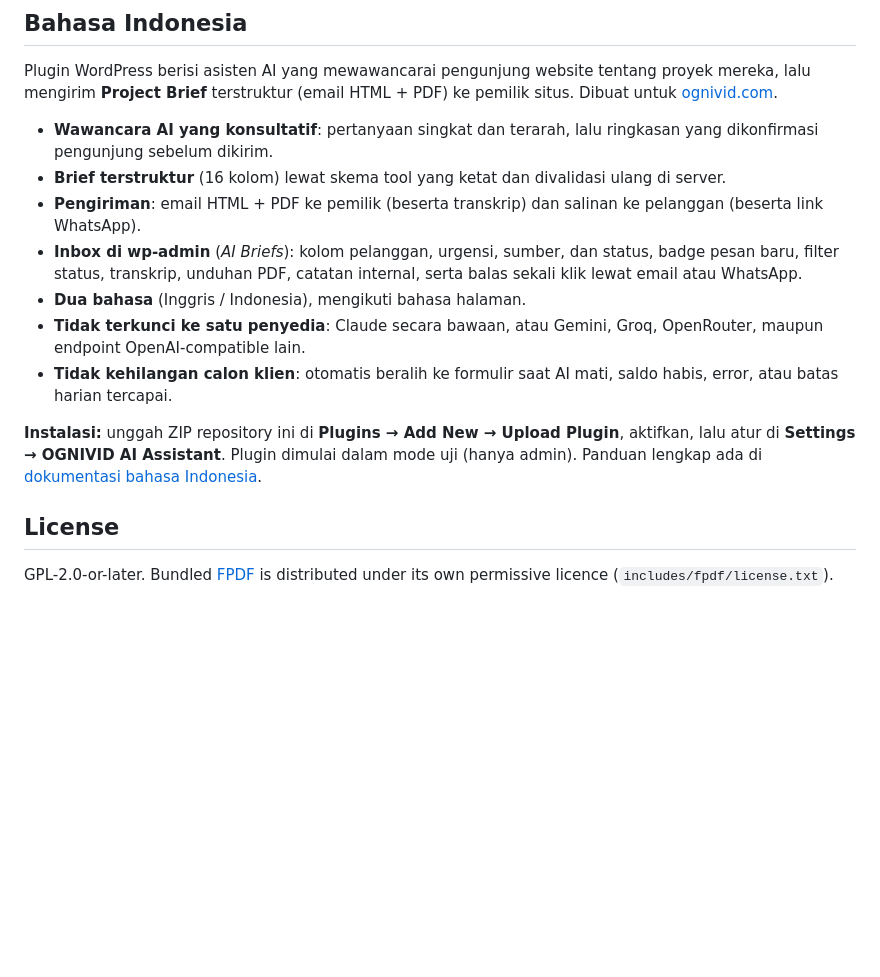
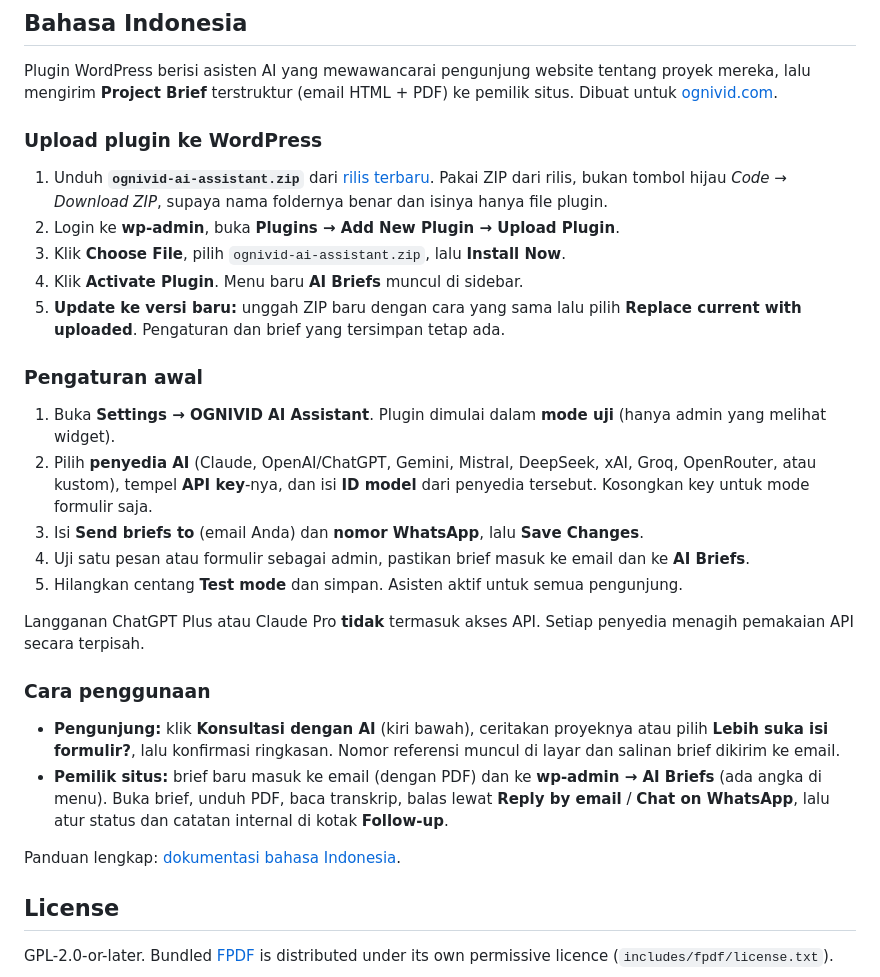
Before and after one commit to diimasogan/ognivid-ai-assistant, a Markdown page: README.md, the part around one of its changes. GitHub-like rendering; blank space fills up the shorter version.

```diff
--- a/README.md
+++ b/README.md
@@ -61,15 +101,27 @@ Same-origin requests only; in test mode an administrator session (REST nonce) is
 
 Plugin WordPress berisi asisten AI yang mewawancarai pengunjung website tentang proyek mereka, lalu mengirim **Project Brief** terstruktur (email HTML + PDF) ke pemilik situs. Dibuat untuk [ognivid.com](https://ognivid.com/).
 
-- **Wawancara AI yang konsultatif**: pertanyaan singkat dan terarah, lalu ringkasan yang dikonfirmasi pengunjung sebelum dikirim.
-- **Brief terstruktur** (16 kolom) lewat skema tool yang ketat dan divalidasi ulang di server.
-- **Pengiriman**: email HTML + PDF ke pemilik (beserta transkrip) dan salinan ke pelanggan (beserta link WhatsApp).
-- **Inbox di wp-admin** (*AI Briefs*): kolom pelanggan, urgensi, sumber, dan status, badge pesan baru, filter status, transkrip, unduhan PDF, catatan internal, serta balas sekali klik lewat email atau WhatsApp.
-- **Dua bahasa** (Inggris / Indonesia), mengikuti bahasa halaman.
-- **Tidak terkunci ke satu penyedia**: Claude secara bawaan, atau Gemini, Groq, OpenRouter, maupun endpoint OpenAI-compatible lain.
-- **Tidak kehilangan calon klien**: otomatis beralih ke formulir saat AI mati, saldo habis, error, atau batas harian tercapai.
+### Upload plugin ke WordPress
+1. Unduh **`ognivid-ai-assistant.zip`** dari [rilis terbaru](https://github.com/diimasogan/ognivid-ai-assistant/releases/latest). Pakai ZIP dari rilis, bukan tombol hijau *Code → Download ZIP*, supaya nama foldernya benar dan isinya hanya file plugin.
+2. Login ke **wp-admin**, buka **Plugins → Add New Plugin → Upload Plugin**.
+3. Klik **Choose File**, pilih `ognivid-ai-assistant.zip`, lalu **Install Now**.
+4. Klik **Activate Plugin**. Menu baru **AI Briefs** muncul di sidebar.
+5. **Update ke versi baru:** unggah ZIP baru dengan cara yang sama lalu pilih **Replace current with uploaded**. Pengaturan dan brief yang tersimpan tetap ada.
 
-**Instalasi:** unggah ZIP repository ini di **Plugins → Add New → Upload Plugin**, aktifkan, lalu atur di **Settings → OGNIVID AI Assistant**. Plugin dimulai dalam mode uji (hanya admin). Panduan lengkap ada di [dokumentasi bahasa Indonesia](https://diimasogan.github.io/ognivid-ai-assistant/docs/id/OGNIVID-AI-Assistant-Dokumentasi.html).
+### Pengaturan awal
+1. Buka **Settings → OGNIVID AI Assistant**. Plugin dimulai dalam **mode uji** (hanya admin yang melihat widget).
+2. Pilih **penyedia AI** (Claude, OpenAI/ChatGPT, Gemini, Mistral, DeepSeek, xAI, Groq, OpenRouter, atau kustom), tempel **API key**-nya, dan isi **ID model** dari penyedia tersebut. Kosongkan key untuk mode formulir saja.
+3. Isi **Send briefs to** (email Anda) dan **nomor WhatsApp**, lalu **Save Changes**.
+4. Uji satu pesan atau formulir sebagai admin, pastikan brief masuk ke email dan ke **AI Briefs**.
+5. Hilangkan centang **Test mode** dan simpan. Asisten aktif untuk semua pengunjung.
+
+Langganan ChatGPT Plus atau Claude Pro **tidak** termasuk akses API. Setiap penyedia menagih pemakaian API secara terpisah.
+
+### Cara penggunaan
+- **Pengunjung:** klik **Konsultasi dengan AI** (kiri bawah), ceritakan proyeknya atau pilih **Lebih suka isi formulir?**, lalu konfirmasi ringkasan. Nomor referensi muncul di layar dan salinan brief dikirim ke email.
+- **Pemilik situs:** brief baru masuk ke email (dengan PDF) dan ke **wp-admin → AI Briefs** (ada angka di menu). Buka brief, unduh PDF, baca transkrip, balas lewat **Reply by email** / **Chat on WhatsApp**, lalu atur status dan catatan internal di kotak **Follow-up**.
+
+Panduan lengkap: [dokumentasi bahasa Indonesia](https://diimasogan.github.io/ognivid-ai-assistant/docs/id/OGNIVID-AI-Assistant-Dokumentasi.html).
 
 ## License
 
```
Also changed, not shown: other parts of README.md (+51 -11 lines), docs/assets/widget-chat-en.png (added), docs/assets/widget-chat-id.png (renamed from docs/assets/widget-chat.png), 6 other files.
